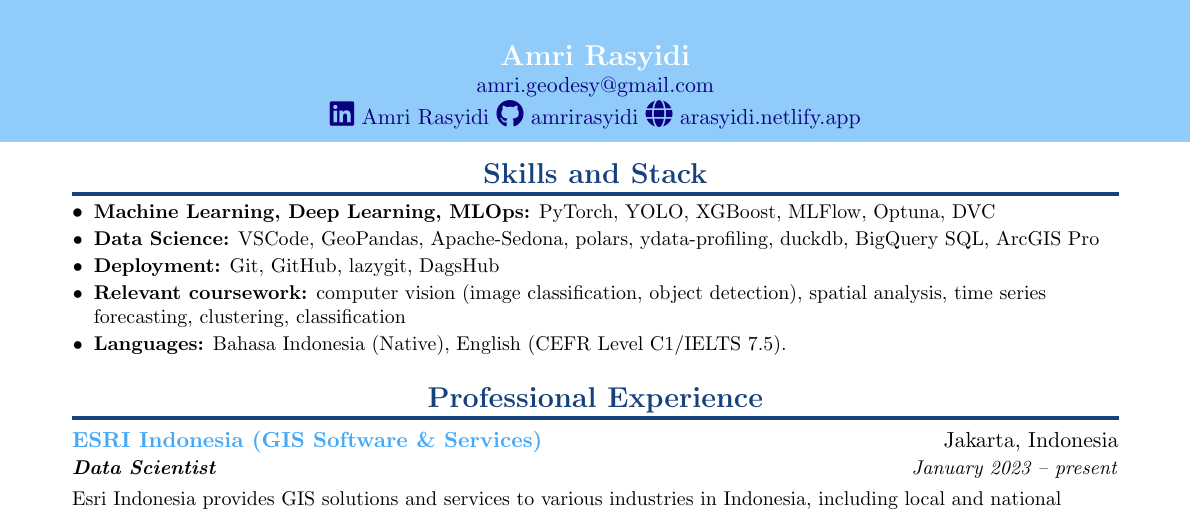
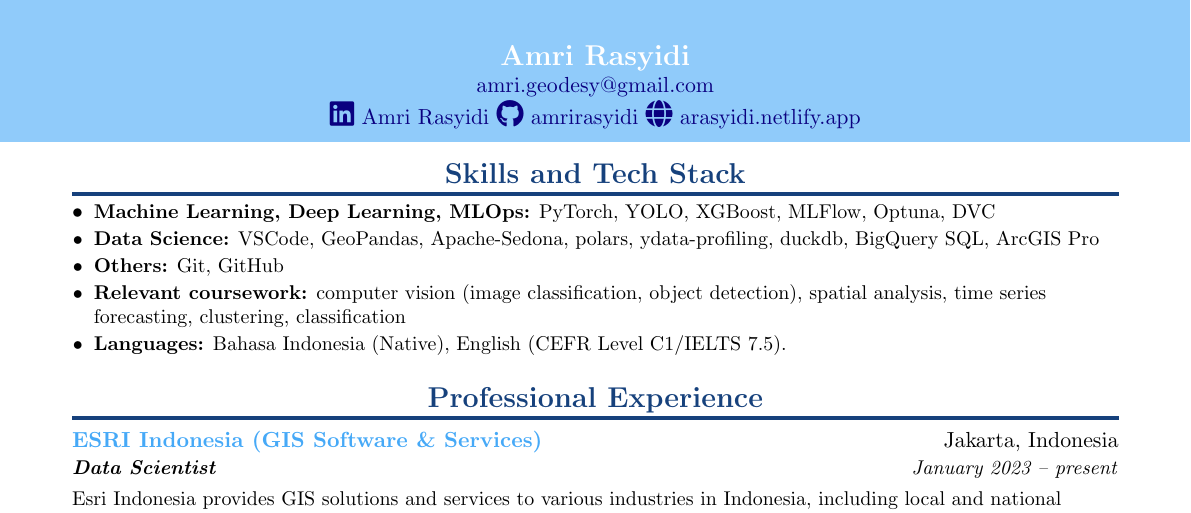
Before and after one commit to amrirasyidi/resume-amri-latex, a LaTeX CV (resume-amri.tex, which reads sections/skills.tex): part of page 1 of 2, cut so that both start at the same text. Compiled offline with pdfLaTeX.

Commit message:
sync up with complete-resume

```diff
--- a/resume-amri.tex
+++ b/resume-amri.tex
@@ -122,7 +122,7 @@
     \vspace{20pt}
 
     %--------SKILLS------------
-    \section{Skills and Stack}
+    \section{Skills and Tech Stack}
     \resumeItemListStart
     \input{sections/skills.tex}
     \resumeItemListEnd
--- a/sections/skills.tex
+++ b/sections/skills.tex
@@ -1,11 +1,17 @@
 \resumeItem{Machine Learning, Deep Learning, MLOps:}{
-    PyTorch, YOLO, XGBoost, MLFlow, Optuna, DVC
+    PyTorch,
+    YOLO,
+    XGBoost,
+    MLFlow,
+    Optuna,
+    DVC
 }
 \resumeItem{Data Science:}{
     VSCode, GeoPandas, Apache-Sedona, polars, ydata-profiling, duckdb, BigQuery SQL, ArcGIS Pro
 }
-\resumeItem{Deployment:}{
-    Git, GitHub, lazygit, DagsHub
+\resumeItem{Others:}{
+    Git,
+    GitHub
 }
 \resumeItem{Relevant coursework:}{
     computer vision (image classification, object detection),
```
